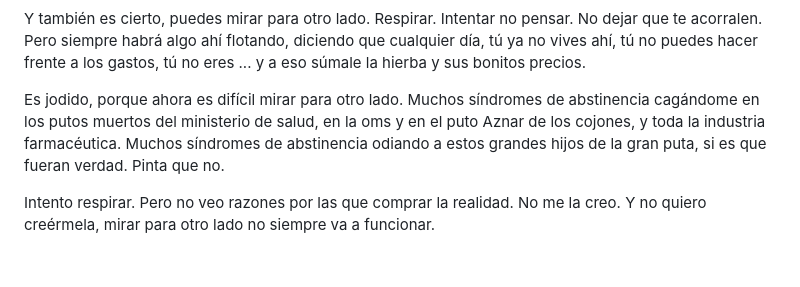
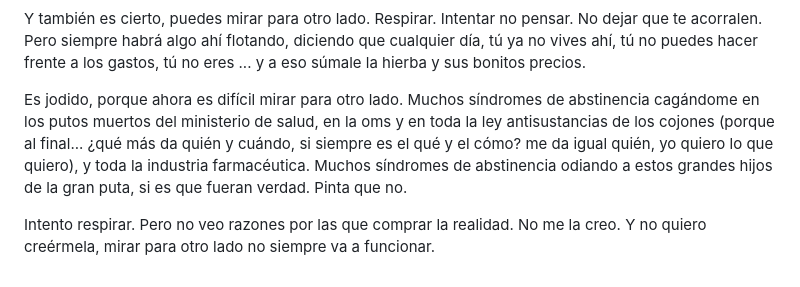
Before and after one commit to allnulled/allnulled, a Markdown page: README.md, the part around the change. GitHub-like rendering.

```diff
--- a/README.md
+++ b/README.md
@@ -51,6 +51,6 @@ Pues no es normal. No es de persona, es de animal de mierda que se merece un hac
 
 Y también es cierto, puedes mirar para otro lado. Respirar. Intentar no pensar. No dejar que te acorralen. Pero siempre habrá algo ahí flotando, diciendo que cualquier día, tú ya no vives ahí, tú no puedes hacer frente a los gastos, tú no eres ... y a eso súmale la hierba y sus bonitos precios.
 
-Es jodido, porque ahora es difícil mirar para otro lado. Muchos síndromes de abstinencia cagándome en los putos muertos del ministerio de salud, en la oms y en el puto Aznar de los cojones, y toda la industria farmacéutica. Muchos síndromes de abstinencia odiando a estos grandes hijos de la gran puta, si es que fueran verdad. Pinta que no.
+Es jodido, porque ahora es difícil mirar para otro lado. Muchos síndromes de abstinencia cagándome en los putos muertos del ministerio de salud, en la oms y en toda la ley antisustancias de los cojones (porque al final... ¿qué más da quién y cuándo, si siempre es el qué y el cómo? me da igual quién, yo quiero lo que quiero), y toda la industria farmacéutica. Muchos síndromes de abstinencia odiando a estos grandes hijos de la gran puta, si es que fueran verdad. Pinta que no.
 
 Intento respirar. Pero no veo razones por las que comprar la realidad. No me la creo. Y no quiero creérmela, mirar para otro lado no siempre va a funcionar.
```
